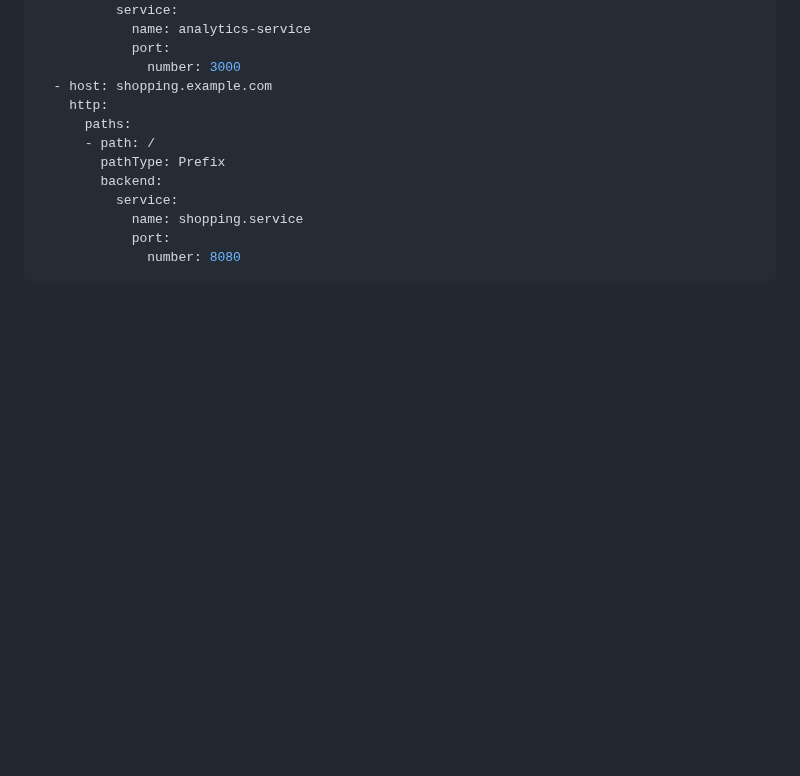
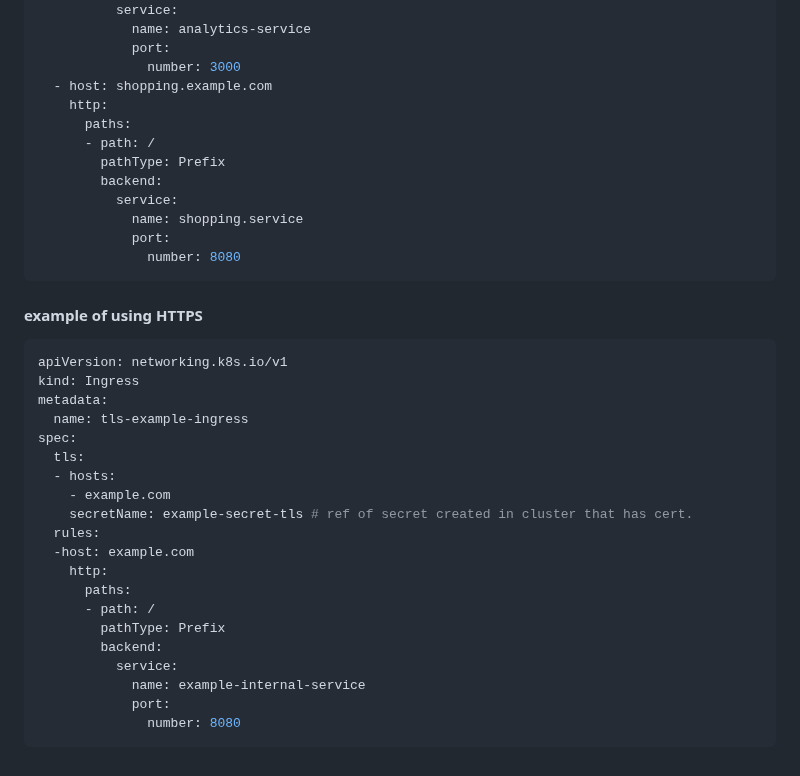
Before and after one commit to NGK2026/devops-journey, a Markdown page: kubernetes/setup.md, the part around the change. Rendered like a GitHub page; blank space fills up the shorter version.

Commit message:
add https tls

````diff
--- a/kubernetes/setup.md
+++ b/kubernetes/setup.md
@@ -792,3 +792,26 @@ spec:
             port:
               number: 8080
 ```
+#### example of using HTTPS
+```yaml
+apiVersion: networking.k8s.io/v1
+kind: Ingress
+metadata:
+  name: tls-example-ingress
+spec:
+  tls:
+  - hosts:
+    - example.com
+    secretName: example-secret-tls # ref of secret created in cluster that has cert.
+  rules:
+  -host: example.com
+    http:
+      paths:
+      - path: /
+        pathType: Prefix
+        backend:
+          service:
+            name: example-internal-service
+            port:
+              number: 8080
+```
````
